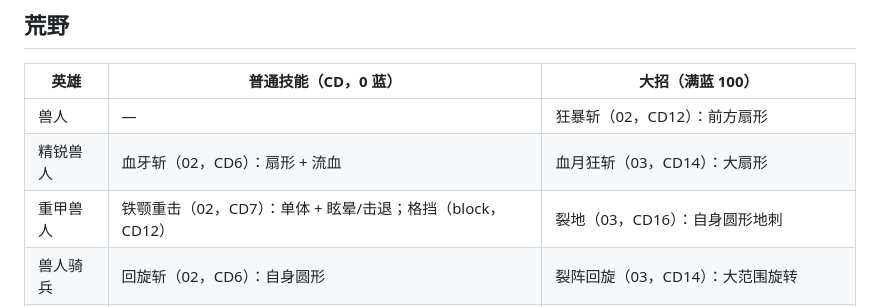
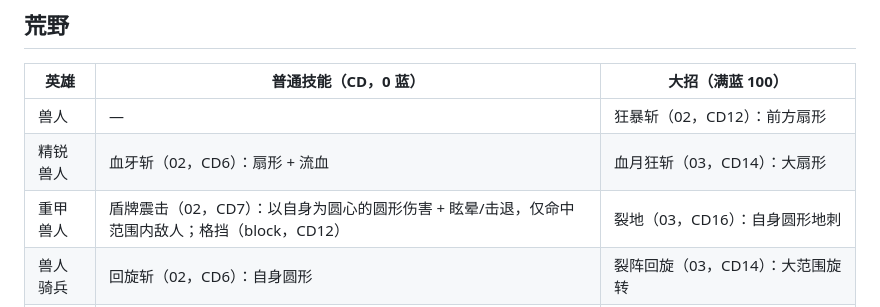
Before and after one commit to Tifinity/kingdom-arena, a Markdown page: docs/SKILL_ROSTER.md, the part around the change. Rendered like a GitHub page.

```diff
--- a/docs/SKILL_ROSTER.md
+++ b/docs/SKILL_ROSTER.md
@@ -28,7 +28,7 @@
 | --- | --- | --- |
 | 兽人 | — | 狂暴斩（02，CD12）：前方扇形 |
 | 精锐兽人 | 血牙斩（02，CD6）：扇形 + 流血 | 血月狂斩（03，CD14）：大扇形 |
-| 重甲兽人 | 铁颚重击（02，CD7）：单体 + 眩晕/击退；格挡（block，CD12） | 裂地（03，CD16）：自身圆形地刺 |
+| 重甲兽人 | 盾牌震击（02，CD7）：以自身为圆心的圆形伤害 + 眩晕/击退，仅命中范围内敌人；格挡（block，CD12） | 裂地（03，CD16）：自身圆形地刺 |
 | 兽人骑兵 | 回旋斩（02，CD6）：自身圆形 | 裂阵回旋（03，CD14）：大范围旋转 |
 | 骷髅 | 骨刃斩（02，CD5）：前方扇形 | 亡者召唤（summon，CD16）：召唤骷髅 |
 | 重甲骷髅 | 墓甲回旋（02，CD7）：自身圆形 | 墓卫召唤（summon，CD18）：召唤重甲骷髅 |
```
Also changed, not shown: README.md (+2 -2 lines), docs/AI_DESIGN.md (+1 -1 lines), artifacts/battle.png, artifacts/battle_projectile.png, artifacts/hero_lab.png, artifacts/result.png, artifacts/setup.png, 6 other files.
